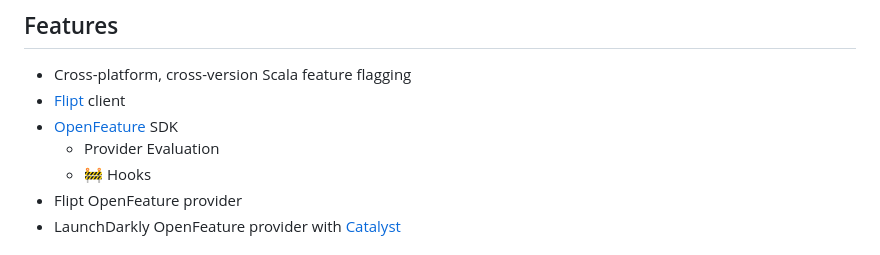
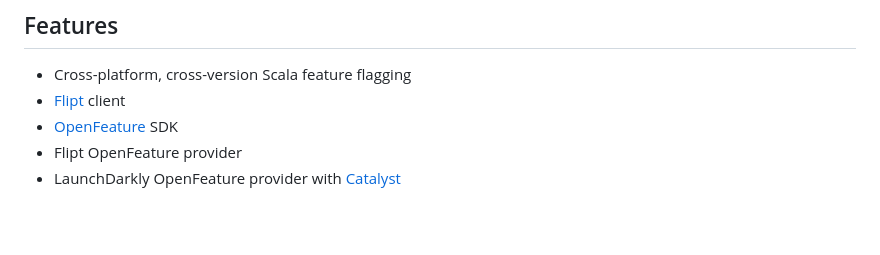
Before and after one commit to alexcardell/openfeature-scala, a Markdown page: docs/index.md, the part around the change. GitHub-like rendering; blank space fills up the shorter version.

Commit message:
Docs: Remove OpenFeature bullets

```diff
--- a/docs/index.md
+++ b/docs/index.md
@@ -5,8 +5,6 @@
 - Cross-platform, cross-version Scala feature flagging
 - [Flipt](https://flipt.io) client
 - [OpenFeature](https://openfeature.dev) SDK
-    - Provider Evaluation
-    - 🚧 Hooks
 - Flipt OpenFeature provider
 - LaunchDarkly OpenFeature provider with [Catalyst](https://typelevel.org/catapult)
 
```
